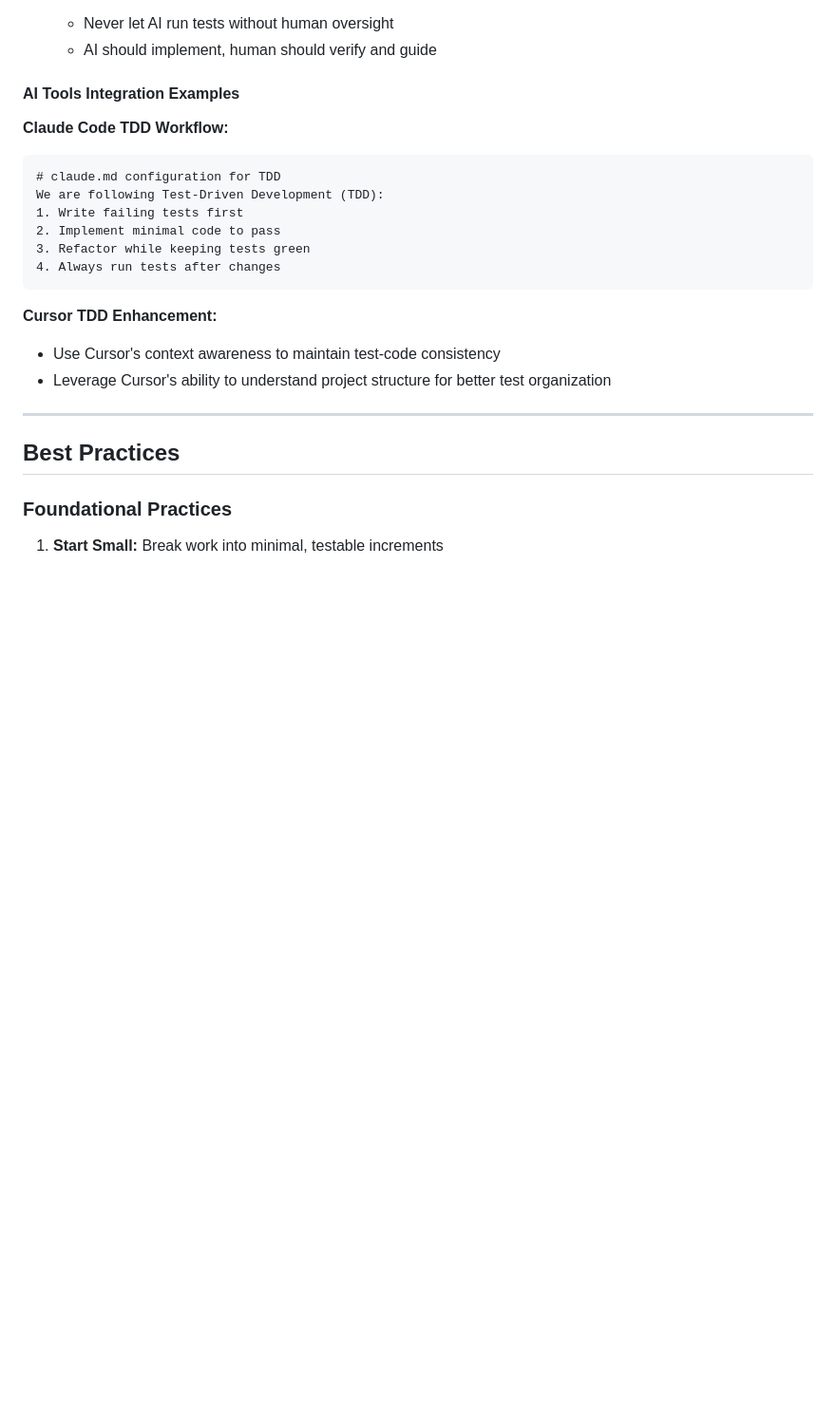
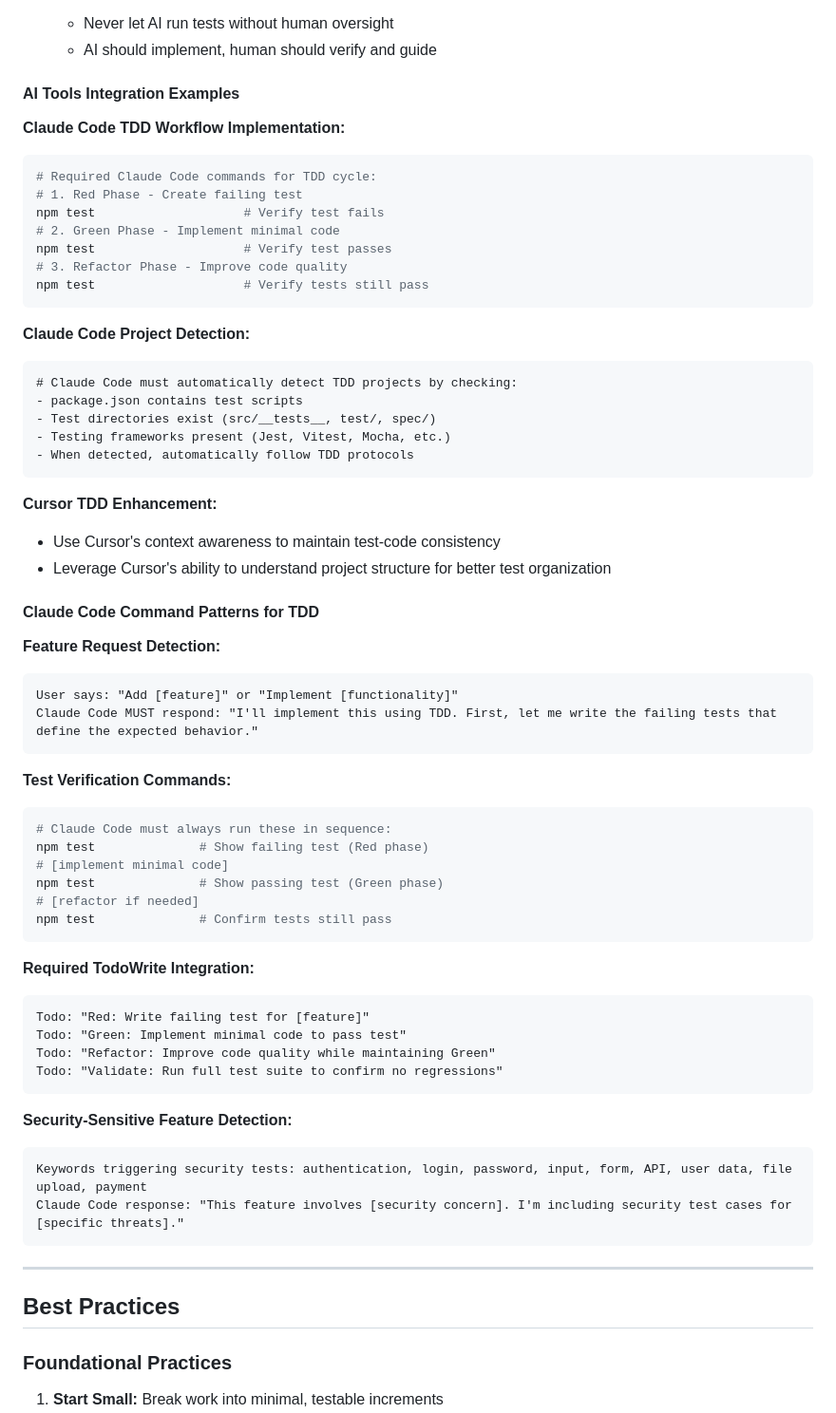
Before and after one commit to edelzer/my-dev-workspace, a Markdown page: docs/protocols/enhanced_tdd_guide.md, the part around one of its changes. Shown at 95% size. GitHub-like rendering; blank space fills up the shorter version.

````diff
--- a/docs/protocols/enhanced_tdd_guide.md
+++ b/docs/protocols/enhanced_tdd_guide.md
@@ -102,19 +158,61 @@ Recent developments show that test-driven development (TDD) works well with LLM
 
 #### **AI Tools Integration Examples**
 
-**Claude Code TDD Workflow:**
+**Claude Code TDD Workflow Implementation:**
+```bash
+# Required Claude Code commands for TDD cycle:
+# 1. Red Phase - Create failing test
+npm test                    # Verify test fails
+# 2. Green Phase - Implement minimal code
+npm test                    # Verify test passes
+# 3. Refactor Phase - Improve code quality
+npm test                    # Verify tests still pass
+```
+
+**Claude Code Project Detection:**
 ```markdown
-# claude.md configuration for TDD
-We are following Test-Driven Development (TDD):
-1. Write failing tests first
-2. Implement minimal code to pass
-3. Refactor while keeping tests green
-4. Always run tests after changes
+# Claude Code must automatically detect TDD projects by checking:
+- package.json contains test scripts
+- Test directories exist (src/__tests__, test/, spec/)
+- Testing frameworks present (Jest, Vitest, Mocha, etc.)
+- When detected, automatically follow TDD protocols
 ```
 
 **Cursor TDD Enhancement:**
 - Use Cursor's context awareness to maintain test-code consistency
 - Leverage Cursor's ability to understand project structure for better test organization
+
+#### **Claude Code Command Patterns for TDD**
+
+**Feature Request Detection:**
+```
+User says: "Add [feature]" or "Implement [functionality]"
+Claude Code MUST respond: "I'll implement this using TDD. First, let me write the failing tests that define the expected behavior."
+```
+
+**Test Verification Commands:**
+```bash
+# Claude Code must always run these in sequence:
+npm test              # Show failing test (Red phase)
+# [implement minimal code]
+npm test              # Show passing test (Green phase)
+# [refactor if needed]
+npm test              # Confirm tests still pass
+```
+
+**Required TodoWrite Integration:**
+```
+Todo: "Red: Write failing test for [feature]"
+Todo: "Green: Implement minimal code to pass test"
+Todo: "Refactor: Improve code quality while maintaining Green"
+Todo: "Validate: Run full test suite to confirm no regressions"
+```
+
+**Security-Sensitive Feature Detection:**
+```
+Keywords triggering security tests: authentication, login, password, input, form, API, user data, file upload, payment
+Claude Code response: "This feature involves [security concern]. I'm including security test cases for [specific threats]."
+```
 
 ---
 
````
Also changed, not shown: other parts of docs/protocols/enhanced_tdd_guide.md (+56 -0 lines).
